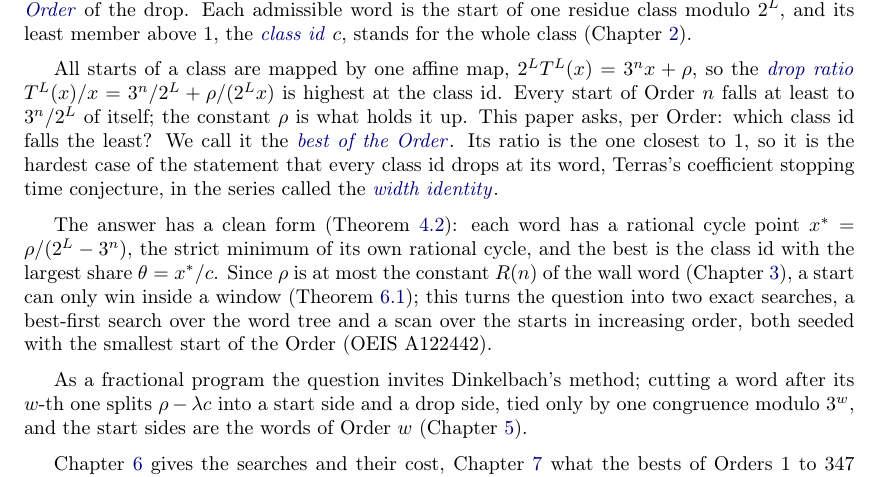
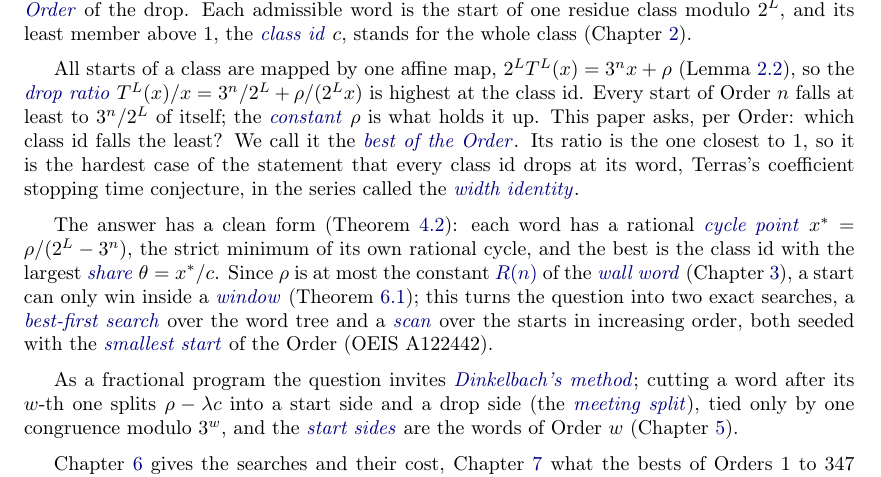
Before and after one commit to druud/Collatz-but-stop-at-the-drop, a LaTeX document (src/R_collatz_stop_at_the_drop_best.tex): part of page 5 of 20, cut so that both start at the same text. Compiled offline with pdfLaTeX.

Commit message:
The best of the Order: Introduction terms from later chapters in italics, linked to where they are introduced
Co-Authored-By: Claude Opus 5.5 <noreply@anthropic.com>

```diff
--- a/src/R_collatz_stop_at_the_drop_best.tex
+++ b/src/R_collatz_stop_at_the_drop_best.tex
@@ -25,6 +25,9 @@
 \newcommand{\keyterm}[2]{\hyperlink{box:#1}{\emph{#2}}}
 % A symbol that is a key term, where its meaning is given: the same link, no italics
 \newcommand{\keysym}[2]{\hyperlink{box:#1}{#2}}
+% A term used before its chapter (the Introduction): italic, linking to where it is introduced
+\newcommand{\fwdterm}[2]{\hyperlink{term:#1}{\emph{#2}}}
+\newcommand{\fwdsym}[2]{\hyperlink{term:#1}{#2}}
 \usepackage{booktabs}
 \usepackage{array}
 \usepackage{longtable}
@@ -600,32 +603,32 @@ question of the best of the Order and Theorems~A to~D are new.
 \label{sec:intro}
 \termhere{drop}Run the map $T(x) = x/2$ for even $x$, $T(x) = (3x+1)/2$ for odd $x$, from a start $x > 1$, and
 stop at the \keyterm{drop}{drop}: the first step at which the value falls below $x$. \termhere{admissible}\termhere{order}Even starts drop at once; an odd
-start rises first, and its parity word up to the drop is an \keyterm{admissible}{admissible} word: $n$ odd steps in
-$L = p_2(n)$ steps, $p_2(n)$ the bit length of $3^n$, with $3^j > 2^\ell$ after every earlier step.
+start rises first, and its parity \fwdterm{word}{word} up to the drop is an \keyterm{admissible}{admissible} word: $n$ odd steps in
+$L = p_2(n)$ steps, \fwdsym{p2}{$p_2(n)$} the bit length of $3^n$, with $3^j > 2^\ell$ after every earlier step.
 This $n$ is the \keyterm{order}{Order} of the drop. \termhere{classid}Each admissible word is the start of one residue class modulo
 $2^L$, and its least member above $1$, the \keyterm{classid}{class id} $c$, stands for the whole class
 (Chapter~\ref{sec:words}).
 
 \medskip
-\termhere{dropratio}All starts of a class are mapped by one affine map, $2^L T^L(x) = 3^n x + \rho$, so the \keyterm{dropratio}{drop ratio}
+\termhere{dropratio}All starts of a class are mapped by one affine map, $2^L T^L(x) = 3^n x + \rho$ (Lemma~\ref{lem:affine}), so the \keyterm{dropratio}{drop ratio}
 $T^L(x)/x = 3^n/2^L + \rho/(2^L x)$ is highest at the class id. Every start of Order $n$ falls at least
-to $3^n/2^L$ of itself; the constant $\rho$ is what holds it up. \termhere{best}This paper asks, per Order: which class
+to $3^n/2^L$ of itself; the \fwdterm{rho}{constant} $\rho$ is what holds it up. \termhere{best}This paper asks, per Order: which class
 id falls the least? We call it the \keyterm{best}{best of the Order}. \termhere{widthidentity}Its ratio is the one closest to $1$, so it
 is the hardest case of the statement that every class id drops at its word, Terras's coefficient
 stopping time conjecture, in the series called the \keyterm{widthidentity}{width identity}.
 
 \medskip
-The answer has a clean form (Theorem~\ref{thm:cycle}): each word has a rational cycle point
+The answer has a clean form (Theorem~\ref{thm:cycle}): each word has a rational \fwdterm{cyclepoint}{cycle point}
 $x^\ast = \rho/(2^L - 3^n)$, the strict minimum of its own rational cycle, and the best is the class id
-with the largest share $\theta = x^\ast/c$. Since $\rho$ is at most the constant $R(n)$ of the wall word
-(Chapter~\ref{sec:wall}), a start can only win inside a window (Theorem~\ref{thm:window}); this turns
-the question into two exact searches, a best-first search over the word tree and a scan over the starts
-in increasing order, both seeded with the smallest start of the Order (OEIS A122442\index{OEIS!A122442}).
+with the largest \fwdterm{share}{share} $\theta = x^\ast/c$. Since $\rho$ is at most the constant \fwdsym{R}{$R(n)$} of the \fwdterm{wallword}{wall word}
+(Chapter~\ref{sec:wall}), a start can only win inside a \fwdterm{window}{window} (Theorem~\ref{thm:window}); this turns
+the question into two exact searches, a \fwdterm{bestfirst}{best-first search} over the word tree and a \fwdterm{scan}{scan} over the starts
+in increasing order, both seeded with the \fwdterm{seed}{smallest start} of the Order (OEIS A122442\index{OEIS!A122442}).
 
 \medskip
 As a fractional program the
-question invites Dinkelbach's method; cutting a word after its $w$-th one splits $\rho - \lambda c$ into
-a start side and a drop side, tied only by one congruence modulo $3^w$, and the start sides are the
+question invites \fwdterm{lambdastar}{Dinkelbach's method}; cutting a word after its $w$-th one splits $\rho - \lambda c$ into
+a start side and a drop side (the \fwdterm{meetingsplit}{meeting split}), tied only by one congruence modulo $3^w$, and the \fwdterm{startpart}{start sides} are the
 words of Order $w$ (Chapter~\ref{sec:dinkelbach}).
 
 \medskip
```
Also changed, not shown: R_collatz_stop_at_the_drop_best.pdf.
